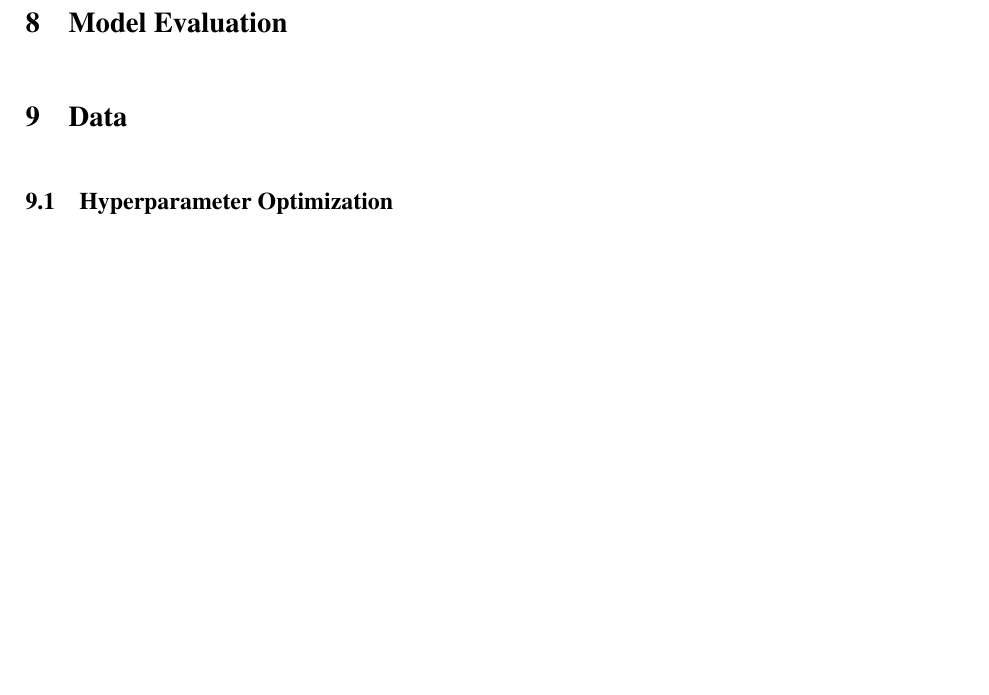
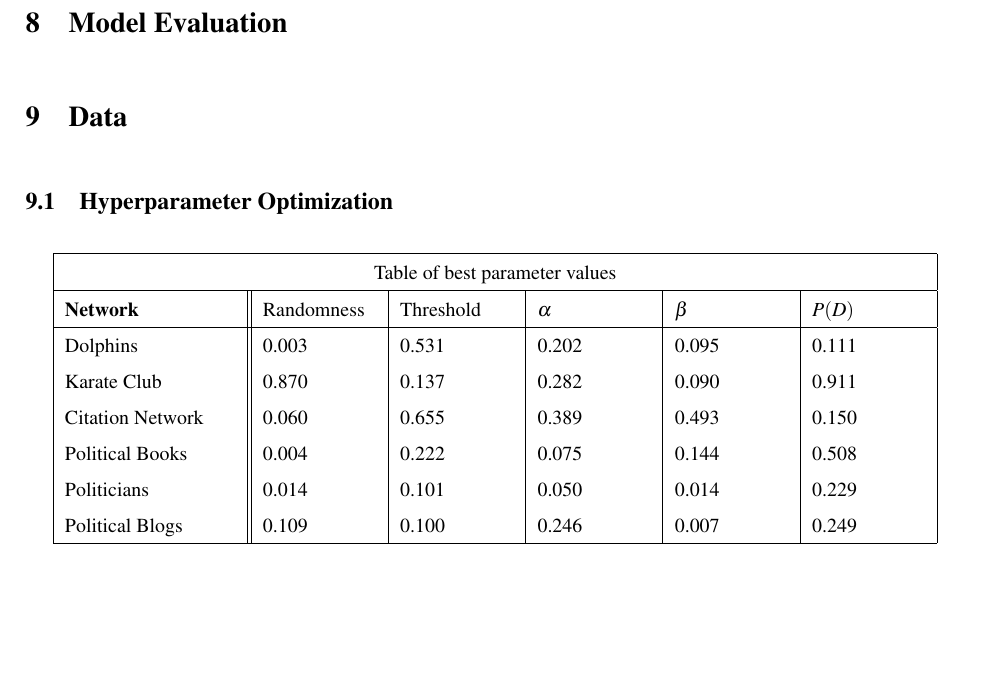
Before and after one commit to Gotticketsto360tour/LaDoN, a LaTeX document (LaDoN/ladon/report/report.tex): part of page 9 of 9 before the commit and part of page 9 of 10 after it, cut so that both start at the same text, the shorter picture padded with empty space. Compiled offline with pdfLaTeX.

Commit message:
tables and plots

```diff
--- a/LaDoN/ladon/report/report.tex
+++ b/LaDoN/ladon/report/report.tex
@@ -5,6 +5,7 @@
 \usepackage{graphicx}
 \usepackage{mathptmx}
 \usepackage{amsmath}
+\usepackage{multirow}
 \usepackage[font = {small, it}]{caption}
 \DeclareCaptionLabelFormat{cont}{#1~#2\alph{ContinuedFloat}}
 \captionsetup[ContinuedFloat]{labelformat=cont}
@@ -194,6 +195,26 @@ The measures related to the opinion of agents can then be correlated with cluste
 
 \subsection{Hyperparameter Optimization}
 
+\begin{figure}[H]
+\begin{center}
+
+\begin{tabular}{ |p{3cm}||p{2cm}|p{2cm}|p{2cm}|p{2cm}|p{2cm}|}
+    \hline
+    \multicolumn{6}{|c|}{Table of best parameter values} \\
+    \hline
+    \bf{Network} & Randomness & Threshold & $\alpha$ & $\beta$ & $P(D)$\\
+    \hline
+    Dolphins   & 0.003    &0.531&   0.202&   0.095&   0.111\\
+    Karate Club&   0.870  & 0.137   &0.282&   0.090&   0.911\\
+    Citation Network   &0.060 & 0.655&  0.389&   0.493&   0.150\\
+    Political Books &0.004 & 0.222&  0.075&   0.144&   0.508\\
+    Politicians&   0.014  & 0.101 &0.050&   0.014&   0.229\\
+    Political Blogs & 0.109  & 0.100   &0.246&   0.007&   0.249\\
+    \hline
+\end{tabular}
+\end{center}
+\end{figure}
+
 \subsection{Why is co-evolution a better explanation?}
 
 \section{Results}
```
Also changed, not shown: LaDoN/ladon/plots/overall/Absolute_Opinion_Negative_Learning_Rate.png, LaDoN/ladon/plots/overall/Absolute_Opinion_Positive_Learning_Rate.png, LaDoN/ladon/plots/overall/Absolute_Opinion_Threshold.png, LaDoN/ladon/plots/overall/Absolute_Opinion_Tie_Deletion_Without_Negative.png (added), LaDoN/ladon/report/report.pdf, 12 other files.
